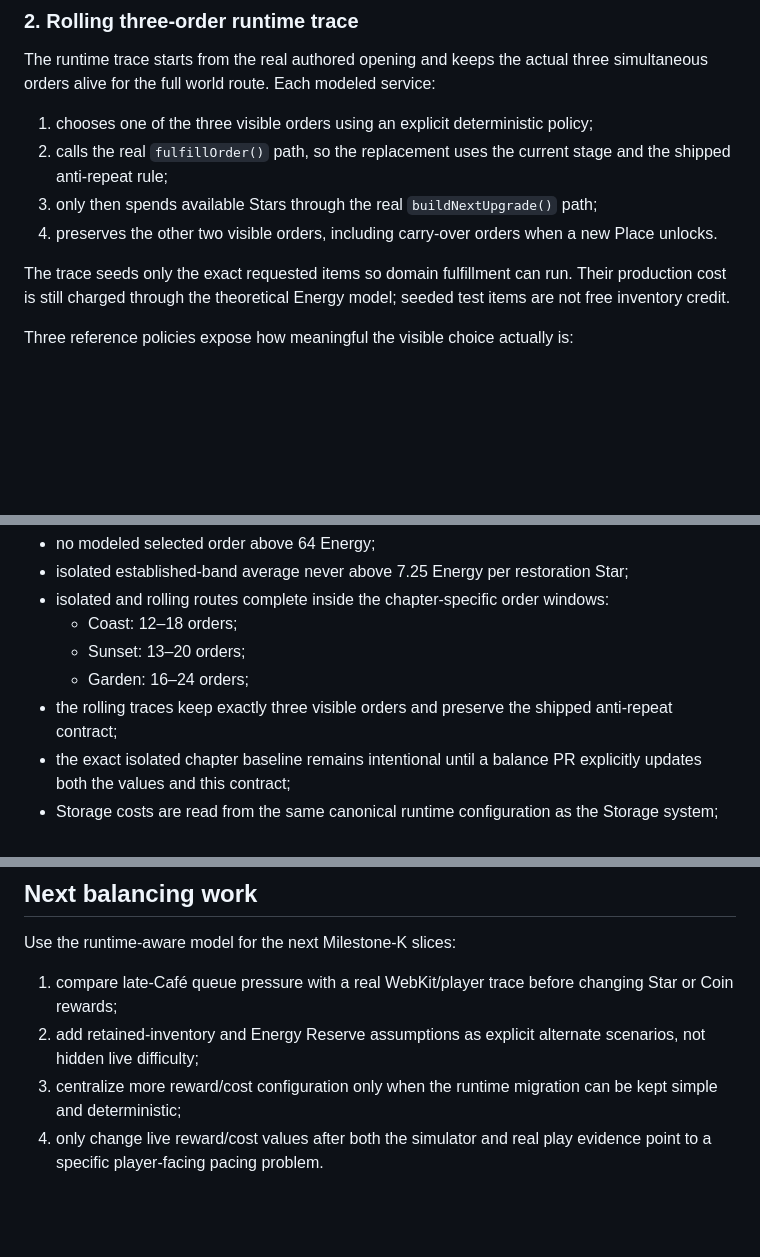
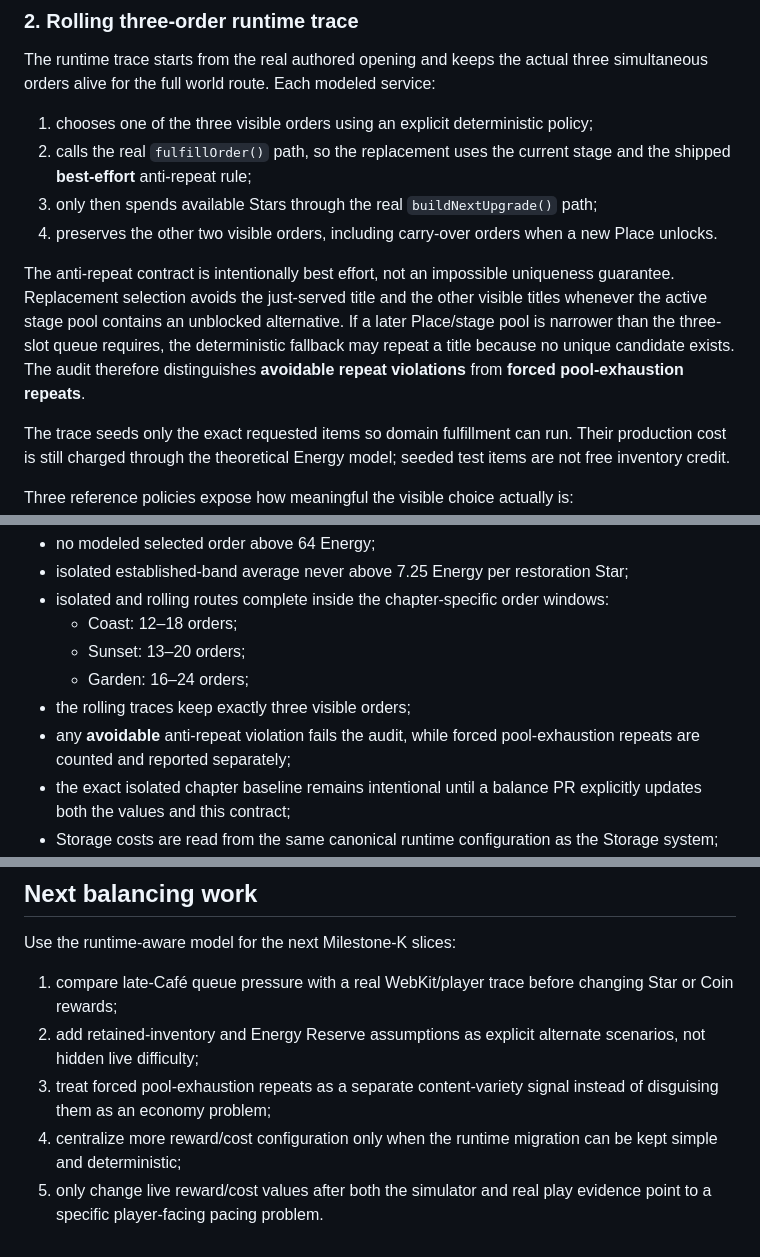
Before and after one commit to ys2mm422yb-max/poply, a Markdown page: docs/ECONOMY_PACING.md, 3 parts joined by grey strips. Drawn GitHub-style; blank space fills up the shorter version.

Commit message:
Document best-effort anti-repeat contract

```diff
--- a/docs/ECONOMY_PACING.md
+++ b/docs/ECONOMY_PACING.md
@@ -59,9 +59,11 @@ The increasing effort inside each Place is intentional and transparent because d
 ### 2. Rolling three-order runtime trace
 The runtime trace starts from the real authored opening and keeps the actual three simultaneous orders alive for the full world route. Each modeled service:
 1. chooses one of the three visible orders using an explicit deterministic policy;
-2. calls the real `fulfillOrder()` path, so the replacement uses the current stage and the shipped anti-repeat rule;
+2. calls the real `fulfillOrder()` path, so the replacement uses the current stage and the shipped **best-effort** anti-repeat rule;
 3. only then spends available Stars through the real `buildNextUpgrade()` path;
 4. preserves the other two visible orders, including carry-over orders when a new Place unlocks.
+
+The anti-repeat contract is intentionally best effort, not an impossible uniqueness guarantee. Replacement selection avoids the just-served title and the other visible titles whenever the active stage pool contains an unblocked alternative. If a later Place/stage pool is narrower than the three-slot queue requires, the deterministic fallback may repeat a title because no unique candidate exists. The audit therefore distinguishes **avoidable repeat violations** from **forced pool-exhaustion repeats**.
 
 The trace seeds only the exact requested items so domain fulfillment can run. Their production cost is still charged through the theoretical Energy model; seeded test items are not free inventory credit.
 
@@ -108,7 +112,8 @@ That is evidence **against** changing live reward or Storage values now. The mod
   - Coast: 12–18 orders;
   - Sunset: 13–20 orders;
   - Garden: 16–24 orders;
-- the rolling traces keep exactly three visible orders and preserve the shipped anti-repeat contract;
+- the rolling traces keep exactly three visible orders;
+- any **avoidable** anti-repeat violation fails the audit, while forced pool-exhaustion repeats are counted and reported separately;
 - the exact isolated chapter baseline remains intentional until a balance PR explicitly updates both the values and this contract;
 - Storage costs are read from the same canonical runtime configuration as the Storage system;
 - full 4 → 8 Storage expansion must remain affordable under the coin-conservative rolling route by Café completion.
@@ -139,5 +145,6 @@ It exits non-zero when a guard fails.
 Use the runtime-aware model for the next Milestone-K slices:
 1. compare late-Café queue pressure with a real WebKit/player trace before changing Star or Coin rewards;
 2. add retained-inventory and Energy Reserve assumptions as explicit alternate scenarios, not hidden live difficulty;
-3. centralize more reward/cost configuration only when the runtime migration can be kept simple and deterministic;
-4. only change live reward/cost values after both the simulator and real play evidence point to a specific player-facing pacing problem.
+3. treat forced pool-exhaustion repeats as a separate content-variety signal instead of disguising them as an economy problem;
+4. centralize more reward/cost configuration only when the runtime migration can be kept simple and deterministic;
+5. only change live reward/cost values after both the simulator and real play evidence point to a specific player-facing pacing problem.
```
Also changed, not shown: other parts of docs/ECONOMY_PACING.md (+3 -0 lines).
